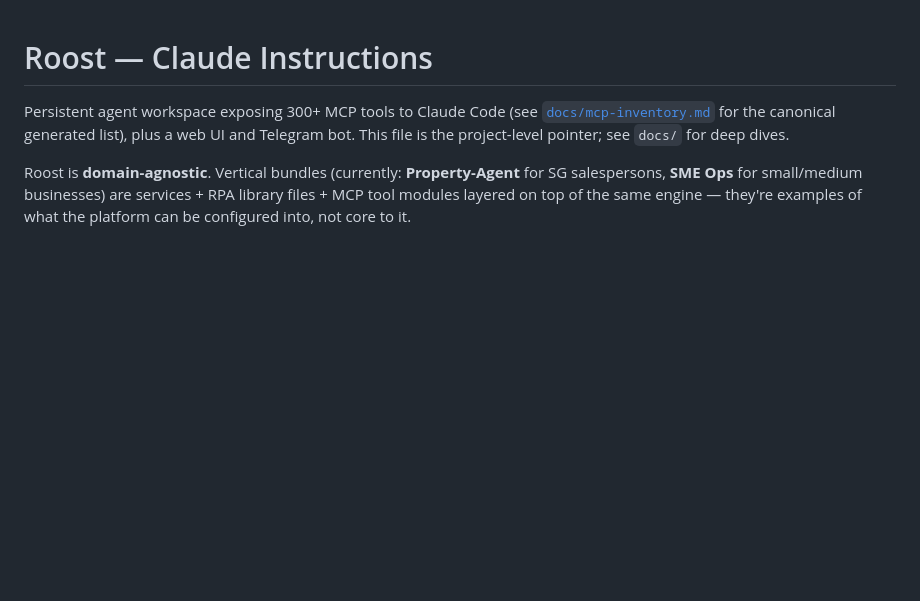
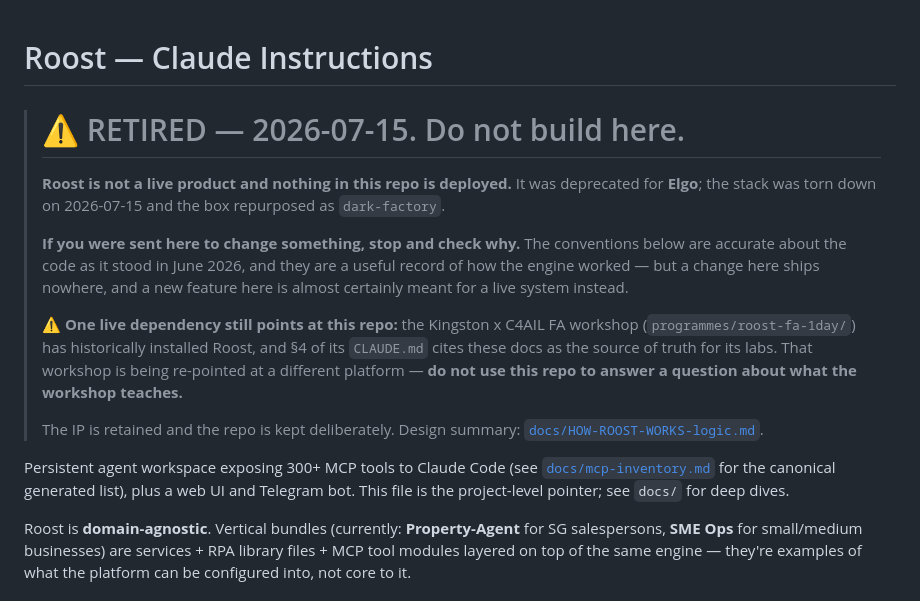
Before and after one commit to crazyguy106/roost, a Markdown page: CLAUDE.md, the part around the change. Drawn GitHub-style; blank space fills up the shorter version.

```diff
--- a/CLAUDE.md
+++ b/CLAUDE.md
@@ -1,4 +1,22 @@
 # Roost — Claude Instructions
+
+> # ⚠ RETIRED — 2026-07-15. Do not build here.
+>
+> **Roost is not a live product and nothing in this repo is deployed.** It was deprecated for
+> **Elgo**; the stack was torn down on 2026-07-15 and the box repurposed as `dark-factory`.
+>
+> **If you were sent here to change something, stop and check why.** The conventions below are
+> accurate about the code as it stood in June 2026, and they are a useful record of how the engine
+> worked — but a change here ships nowhere, and a new feature here is almost certainly meant for a
+> live system instead.
+>
+> ⚠ **One live dependency still points at this repo:** the Kingston x C4AIL FA workshop
+> (`programmes/roost-fa-1day/`) has historically installed Roost, and §4 of its `CLAUDE.md` cites
+> these docs as the source of truth for its labs. That workshop is being re-pointed at a different
+> platform — **do not use this repo to answer a question about what the workshop teaches.**
+>
+> The IP is retained and the repo is kept deliberately. Design summary:
+> [`docs/HOW-ROOST-WORKS-logic.md`](docs/HOW-ROOST-WORKS-logic.md).
 
 Persistent agent workspace exposing 300+ MCP tools to Claude Code (see [`docs/mcp-inventory.md`](docs/mcp-inventory.md) for the canonical generated list), plus a web UI and Telegram bot. This file is the project-level pointer; see `docs/` for deep dives.
 
```
Also changed, not shown: README.md (+16 -0 lines).
